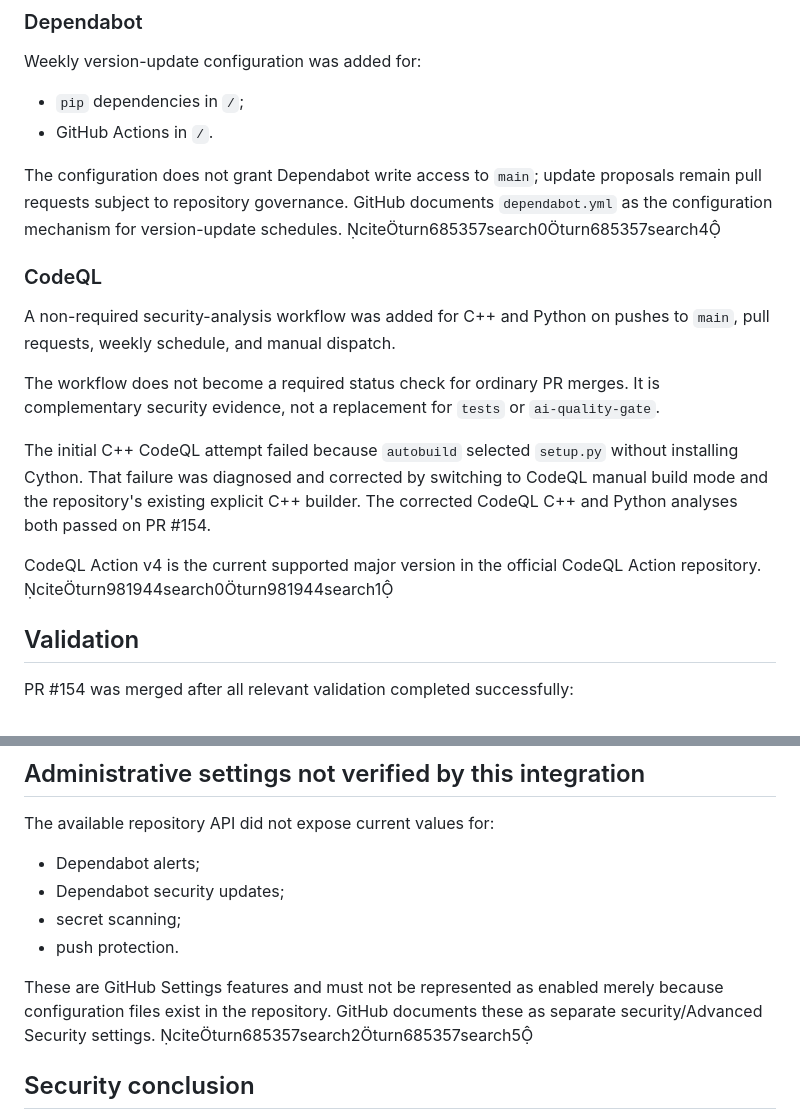
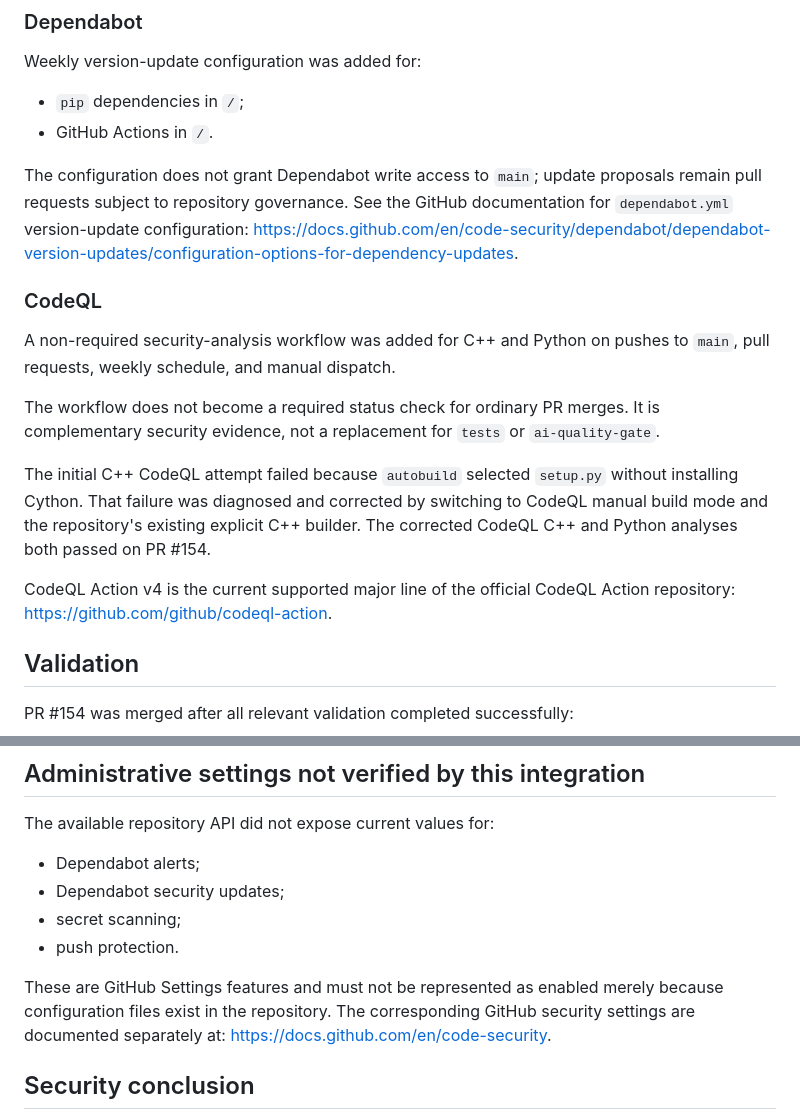
Before and after one commit to Siuo-Player/RedWar, a Markdown page: docs/DECISIONS/2026-08-28-public-security-hygiene.md, 2 parts joined by grey strips. Rendered like a GitHub page.

Commit message:
docs: normalize security decision references

```diff
--- a/docs/DECISIONS/2026-08-28-public-security-hygiene.md
+++ b/docs/DECISIONS/2026-08-28-public-security-hygiene.md
@@ -26,7 +26,7 @@ Weekly version-update configuration was added for:
 - `pip` dependencies in `/`;
 - GitHub Actions in `/`.
 
-The configuration does not grant Dependabot write access to `main`; update proposals remain pull requests subject to repository governance. GitHub documents `dependabot.yml` as the configuration mechanism for version-update schedules. citeturn685357search0turn685357search4
+The configuration does not grant Dependabot write access to `main`; update proposals remain pull requests subject to repository governance. See the GitHub documentation for `dependabot.yml` version-update configuration: https://docs.github.com/en/code-security/dependabot/dependabot-version-updates/configuration-options-for-dependency-updates.
 
 ### CodeQL
 
@@ -36,7 +36,7 @@ The workflow does not become a required status check for ordinary PR merges. It
 
 The initial C++ CodeQL attempt failed because `autobuild` selected `setup.py` without installing Cython. That failure was diagnosed and corrected by switching to CodeQL manual build mode and the repository's existing explicit C++ builder. The corrected CodeQL C++ and Python analyses both passed on PR #154.
 
-CodeQL Action v4 is the current supported major version in the official CodeQL Action repository. citeturn981944search0turn981944search1
+CodeQL Action v4 is the current supported major line of the official CodeQL Action repository: https://github.com/github/codeql-action.
 
 ## Validation
 
@@ -60,7 +60,7 @@ The available repository API did not expose current values for:
 - secret scanning;
 - push protection.
 
-These are GitHub Settings features and must not be represented as enabled merely because configuration files exist in the repository. GitHub documents these as separate security/Advanced Security settings. citeturn685357search2turn685357search5
+These are GitHub Settings features and must not be represented as enabled merely because configuration files exist in the repository. The corresponding GitHub security settings are documented separately at: https://docs.github.com/en/code-security.
 
 ## Security conclusion
 
```
